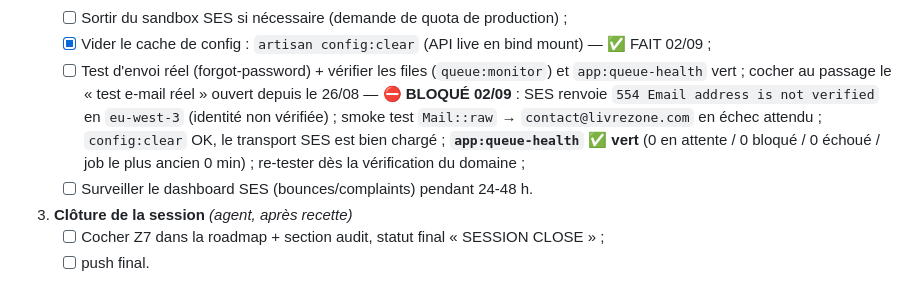
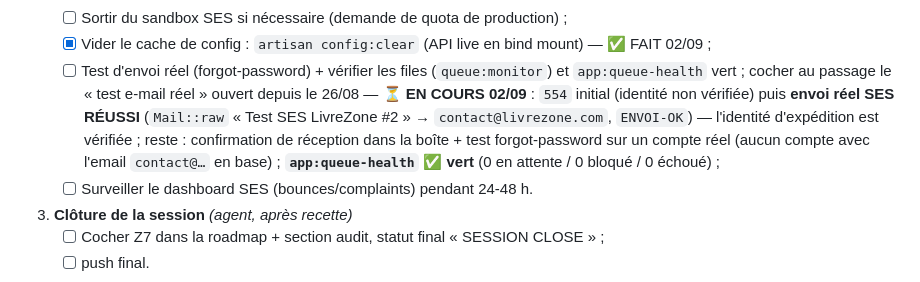
Before and after one commit to livrezone-ops/livrezone-next-monorepo, a Markdown page: api-next.livrezone.com/.agents/ROADMAP-NOTIFICATIONS-V2.md, the part around the change. Drawn GitHub-style.

Commit message:
docs(roadmap+audit): SES - envoi reel reussi (ENVOI-OK), queue-health vert; reste confirmation reception + forgot-password + DKIM/SPF

```diff
--- a/api-next.livrezone.com/.agents/ROADMAP-NOTIFICATIONS-V2.md
+++ b/api-next.livrezone.com/.agents/ROADMAP-NOTIFICATIONS-V2.md
@@ -96,12 +96,13 @@ laisser un fichier en erreur en fin de session.
    - [x] Vider le cache de config : `artisan config:clear` (API live en bind mount) — ✅ FAIT 02/09 ;
    - [ ] Test d'envoi réel (forgot-password) + vérifier les files (`queue:monitor`)
      et `app:queue-health` vert ; cocher au passage le « test e-mail réel » ouvert
-     depuis le 26/08 — ⛔ **BLOQUÉ 02/09** : SES renvoie `554 Email address is
-      not verified` en `eu-west-3` (identité non vérifiée) ; smoke test
-      `Mail::raw` → `contact@livrezone.com` en échec attendu ; `config:clear`
-      OK, le transport SES est bien chargé ; **`app:queue-health` ✅ vert**
-      (0 en attente / 0 bloqué / 0 échoué / job le plus ancien 0 min) ;
-      re-tester dès la vérification du domaine ;
+     depuis le 26/08 — ⏳ **EN COURS 02/09** : `554` initial (identité non
+      vérifiée) puis **envoi réel SES RÉUSSI** (`Mail::raw` « Test SES LivreZone
+      #2 » → `contact@livrezone.com`, `ENVOI-OK`) — l'identité d'expédition est
+      vérifiée ; reste : confirmation de réception dans la boîte + test
+      forgot-password sur un compte réel (aucun compte avec l'email `contact@…`
+      en base) ; **`app:queue-health` ✅ vert** (0 en attente / 0 bloqué /
+      0 échoué) ;
    - [ ] Surveiller le dashboard SES (bounces/complaints) pendant 24-48 h.
 
 3. **Clôture de la session** *(agent, après recette)*
```
Also changed, not shown: api-next.livrezone.com/.agents/AUDIT-2026-08-31.md (+1 -1 lines).
